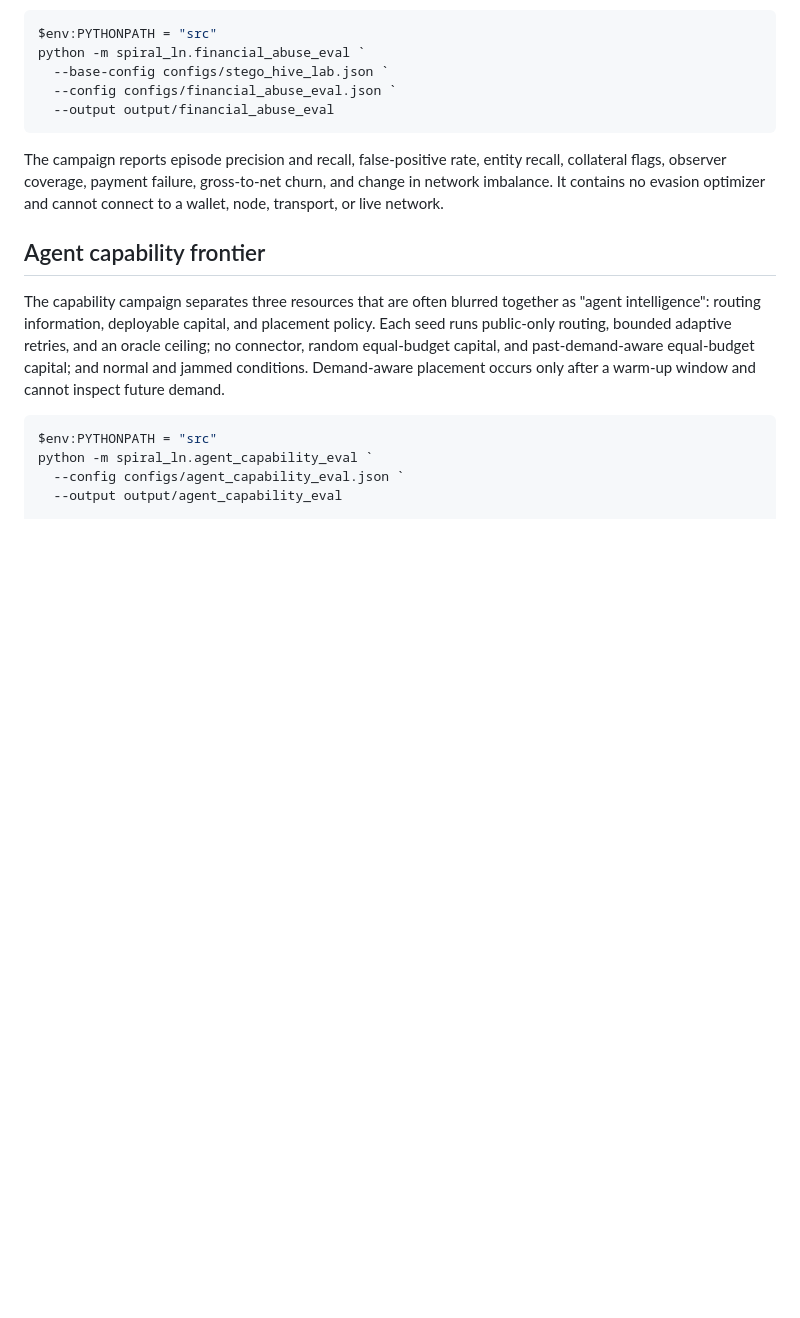
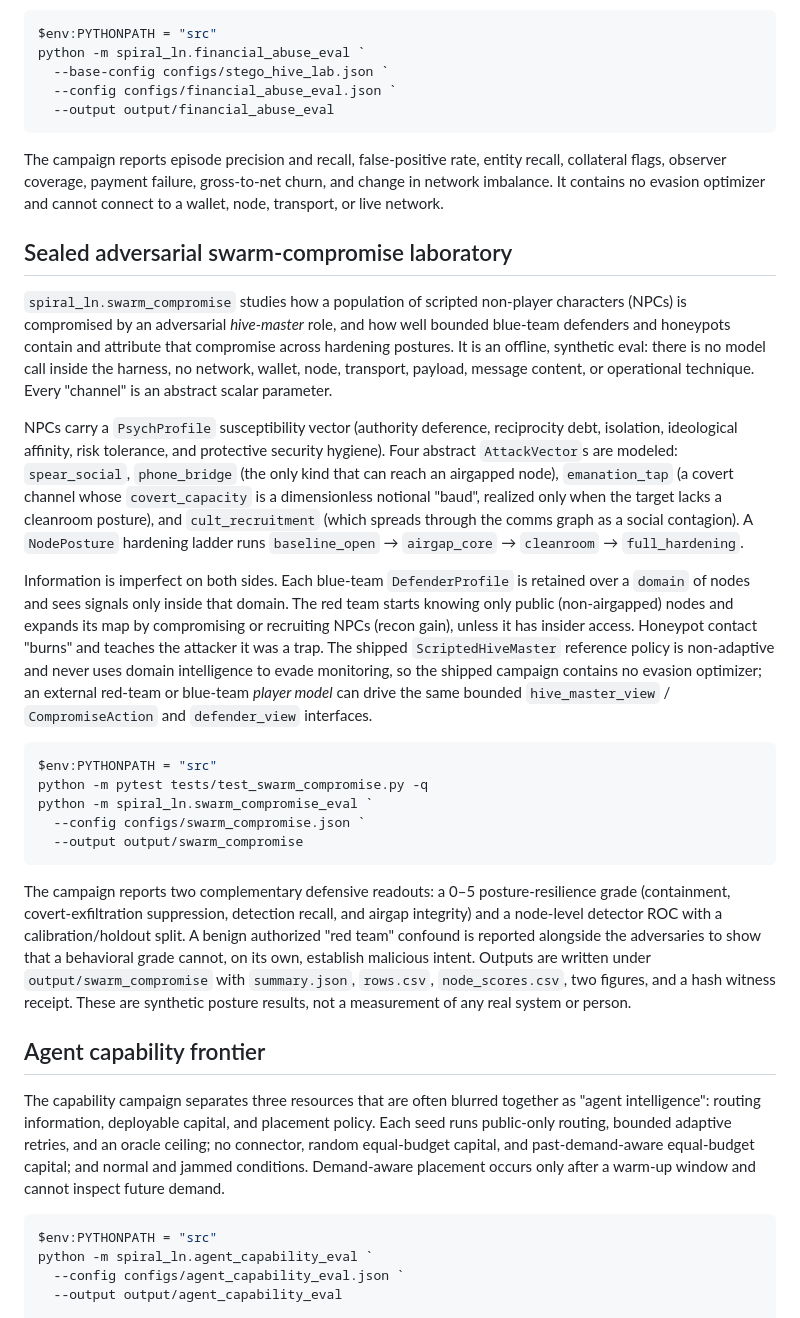
Before and after one commit to patrickdugan/Spiral, a Markdown page: README.md, the part around the change. Rendered like a GitHub page; blank space fills up the shorter version.

Commit message:
Document the sealed adversarial swarm-compromise laboratory (step 4)

````diff
--- a/README.md
+++ b/README.md
@@ -137,6 +137,54 @@ python -m spiral_ln.financial_abuse_eval `
 
 The campaign reports episode precision and recall, false-positive rate, entity recall, collateral flags, observer coverage, payment failure, gross-to-net churn, and change in network imbalance. It contains no evasion optimizer and cannot connect to a wallet, node, transport, or live network.
 
+## Sealed adversarial swarm-compromise laboratory
+
+`spiral_ln.swarm_compromise` studies how a population of scripted non-player
+characters (NPCs) is compromised by an adversarial *hive-master* role, and how
+well bounded blue-team defenders and honeypots contain and attribute that
+compromise across hardening postures. It is an offline, synthetic eval: there is
+no model call inside the harness, no network, wallet, node, transport, payload,
+message content, or operational technique. Every "channel" is an abstract scalar
+parameter.
+
+NPCs carry a `PsychProfile` susceptibility vector (authority deference,
+reciprocity debt, isolation, ideological affinity, risk tolerance, and protective
+security hygiene). Four abstract `AttackVector`s are modeled: `spear_social`,
+`phone_bridge` (the only kind that can reach an airgapped node), `emanation_tap`
+(a covert channel whose `covert_capacity` is a dimensionless notional "baud",
+realized only when the target lacks a cleanroom posture), and `cult_recruitment`
+(which spreads through the comms graph as a social contagion). A `NodePosture`
+hardening ladder runs `baseline_open` → `airgap_core` → `cleanroom` →
+`full_hardening`.
+
+Information is imperfect on both sides. Each blue-team `DefenderProfile` is
+retained over a `domain` of nodes and sees signals only inside that domain. The
+red team starts knowing only public (non-airgapped) nodes and expands its map by
+compromising or recruiting NPCs (recon gain), unless it has insider access.
+Honeypot contact "burns" and teaches the attacker it was a trap. The shipped
+`ScriptedHiveMaster` reference policy is non-adaptive and never uses domain
+intelligence to evade monitoring, so the shipped campaign contains no evasion
+optimizer; an external red-team or blue-team *player model* can drive the same
+bounded `hive_master_view` / `CompromiseAction` and `defender_view` interfaces.
+
+```powershell
+$env:PYTHONPATH = "src"
+python -m pytest tests/test_swarm_compromise.py -q
+python -m spiral_ln.swarm_compromise_eval `
+  --config configs/swarm_compromise.json `
+  --output output/swarm_compromise
+```
+
+The campaign reports two complementary defensive readouts: a 0–5
+posture-resilience grade (containment, covert-exfiltration suppression,
+detection recall, and airgap integrity) and a node-level detector ROC with a
+calibration/holdout split. A benign authorized "red team" confound is reported
+alongside the adversaries to show that a behavioral grade cannot, on its own,
+establish malicious intent. Outputs are written under `output/swarm_compromise`
+with `summary.json`, `rows.csv`, `node_scores.csv`, two figures, and a hash
+witness receipt. These are synthetic posture results, not a measurement of any
+real system or person.
+
 ## Agent capability frontier
 
 The capability campaign separates three resources that are often blurred together as "agent intelligence": routing information, deployable capital, and placement policy. Each seed runs public-only routing, bounded adaptive retries, and an oracle ceiling; no connector, random equal-budget capital, and past-demand-aware equal-budget capital; and normal and jammed conditions. Demand-aware placement occurs only after a warm-up window and cannot inspect future demand.
````
